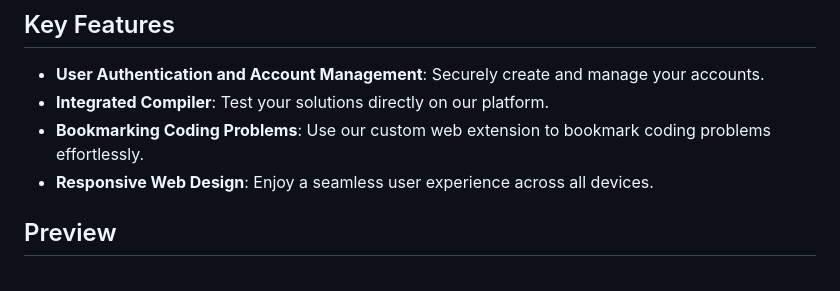
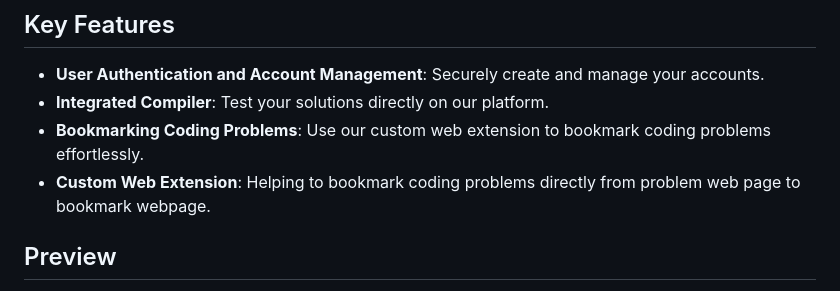
Before and after one commit to agamtyagi2803/Z-Coder, a Markdown page: README.md, the part around the change. Drawn GitHub-style.

```diff
--- a/README.md
+++ b/README.md
@@ -50,8 +50,7 @@ Welcome to **Z-Coder**, the ultimate platform for bookmarking and managing your
 - **User Authentication and Account Management**: Securely create and manage your accounts.
 - **Integrated Compiler**: Test your solutions directly on our platform.
 - **Bookmarking Coding Problems**: Use our custom web extension to bookmark coding problems effortlessly.
-- **Responsive Web Design**: Enjoy a seamless user experience across all devices.
-
+- **Custom Web Extension**: Helping to bookmark coding problems directly from problem web page to bookmark webpage.
 ## Preview
 
 Check out a preview of Z-Coder in action:
```
